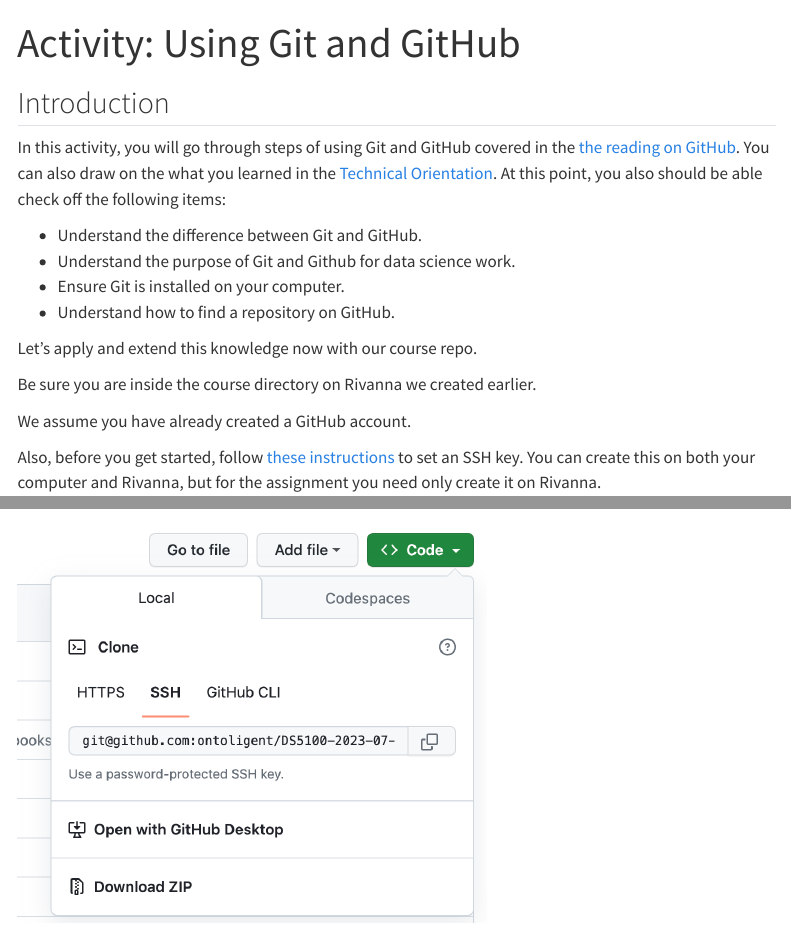
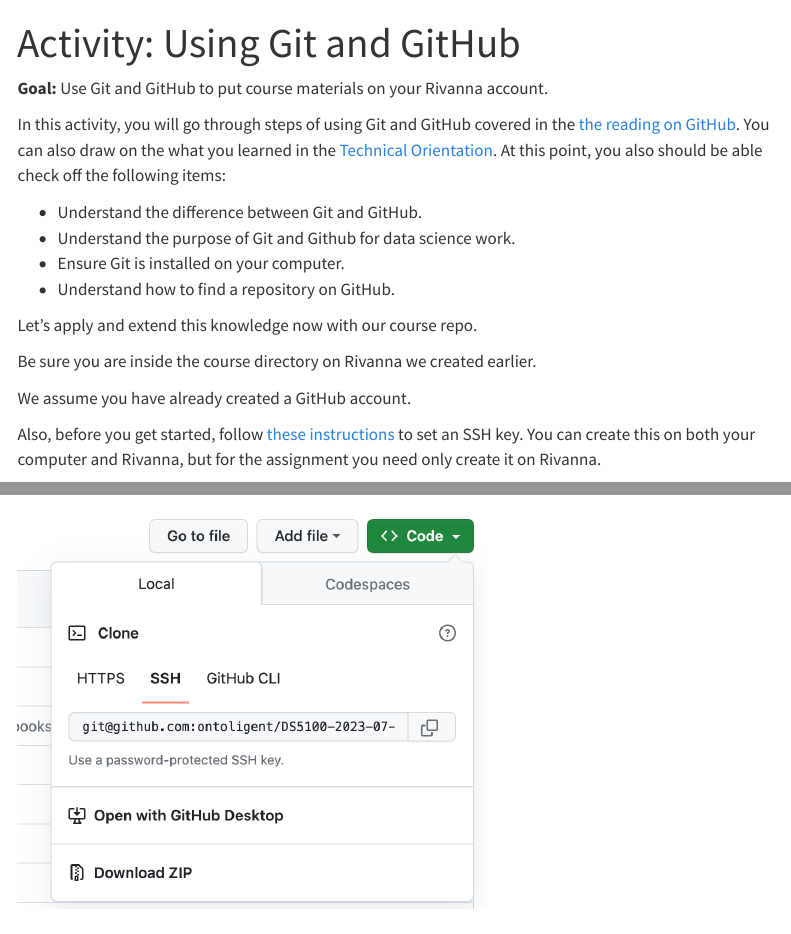
Before and after one commit to UVA-Courses/DS5100-2023-08-O, a Quarto document (modules/m01/m01-activity-github.qmd): the page in a window 1100 px wide, from its top, and a second part further down, joined at a grey line. Rendered offline with R 4.5, knitr and Pandoc in place of Quarto, with nearby package versions; menus at the side of the page are left out; long lines of code are wrapped.

Commit message:
Added goal callouts

```diff
--- a/modules/m01/m01-activity-github.qmd
+++ b/modules/m01/m01-activity-github.qmd
@@ -2,7 +2,11 @@
 title: "Activity: Using Git and GitHub"
 ---
 
-## Introduction
+::: {.callout}
+
+**Goal:** Use Git and GitHub to put course materials on your Rivanna account.
+
+:::
 
 In this activity, you will go through steps of using Git and GitHub covered in the [the reading on GitHub](../../topics/git-and-github.qmd). You can also draw on the what you learned in the [Technical Orientation](https://github.com/UVADS/orientation-technical). At this point, you also should be able check off the following items:
 
```
Also changed, not shown: modules/m01/m01-using-rivanna.qmd (+6 -0 lines), topics/git-and-github.qmd (+3 -0 lines), docs/search.json, 2 other files.
